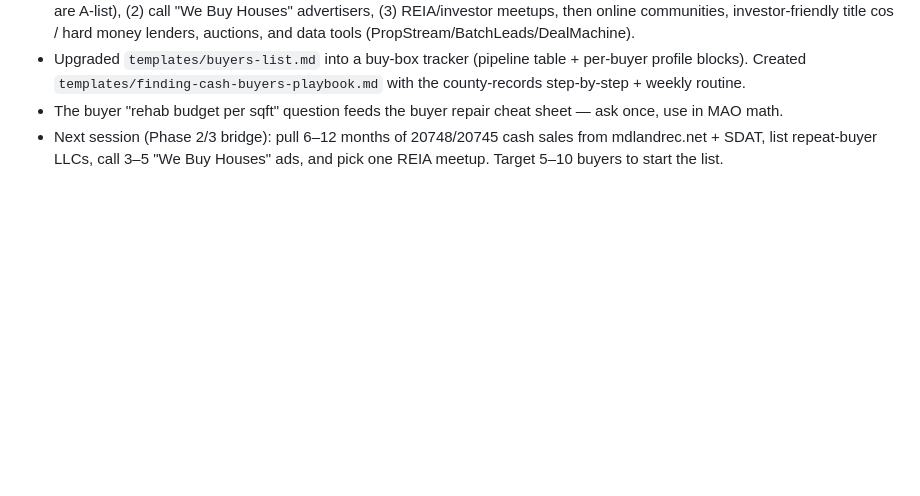
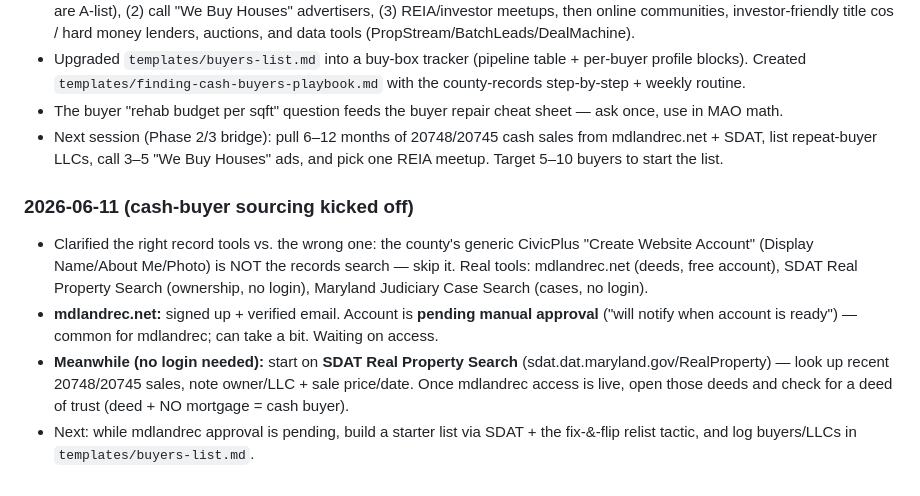
Before and after one commit to bbright19/wholesaling-plan, a Markdown page: PROGRESS.md, the part around the change. GitHub-like rendering; blank space fills up the shorter version.

Commit message:
Log mdlandrec.net signup (pending approval) and SDAT-first plan

```diff
--- a/PROGRESS.md
+++ b/PROGRESS.md
@@ -137,3 +137,11 @@
 - Upgraded `templates/buyers-list.md` into a buy-box tracker (pipeline table + per-buyer profile blocks). Created `templates/finding-cash-buyers-playbook.md` with the county-records step-by-step + weekly routine.
 - The buyer "rehab budget per sqft" question feeds the buyer repair cheat sheet — ask once, use in MAO math.
 - Next session (Phase 2/3 bridge): pull 6–12 months of 20748/20745 cash sales from mdlandrec.net + SDAT, list repeat-buyer LLCs, call 3–5 "We Buy Houses" ads, and pick one REIA meetup. Target 5–10 buyers to start the list.
+
+
+
+### 2026-06-11 (cash-buyer sourcing kicked off)
+- Clarified the right record tools vs. the wrong one: the county's generic CivicPlus "Create Website Account" (Display Name/About Me/Photo) is NOT the records search — skip it. Real tools: mdlandrec.net (deeds, free account), SDAT Real Property Search (ownership, no login), Maryland Judiciary Case Search (cases, no login).
+- **mdlandrec.net:** signed up + verified email. Account is **pending manual approval** ("will notify when account is ready") — common for mdlandrec; can take a bit. Waiting on access.
+- **Meanwhile (no login needed):** start on **SDAT Real Property Search** (sdat.dat.maryland.gov/RealProperty) — look up recent 20748/20745 sales, note owner/LLC + sale price/date. Once mdlandrec access is live, open those deeds and check for a deed of trust (deed + NO mortgage = cash buyer).
+- Next: while mdlandrec approval is pending, build a starter list via SDAT + the fix-&-flip relist tactic, and log buyers/LLCs in `templates/buyers-list.md`.
```
